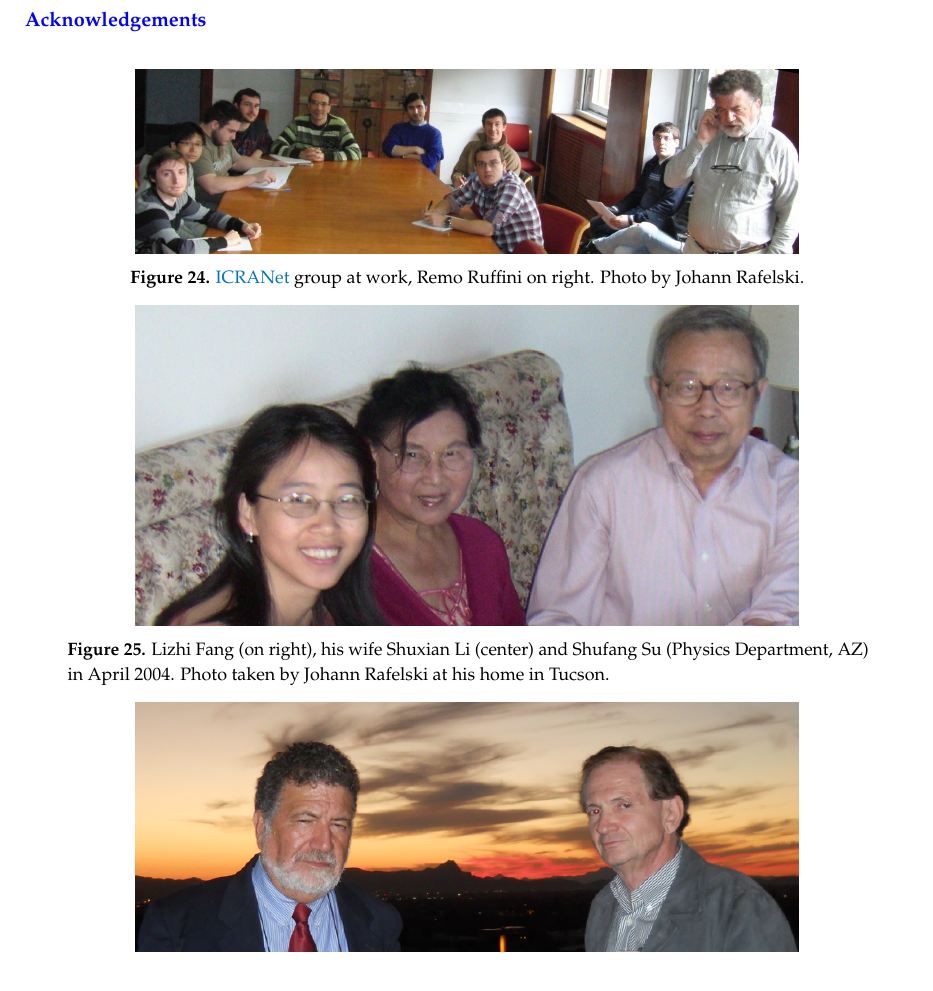
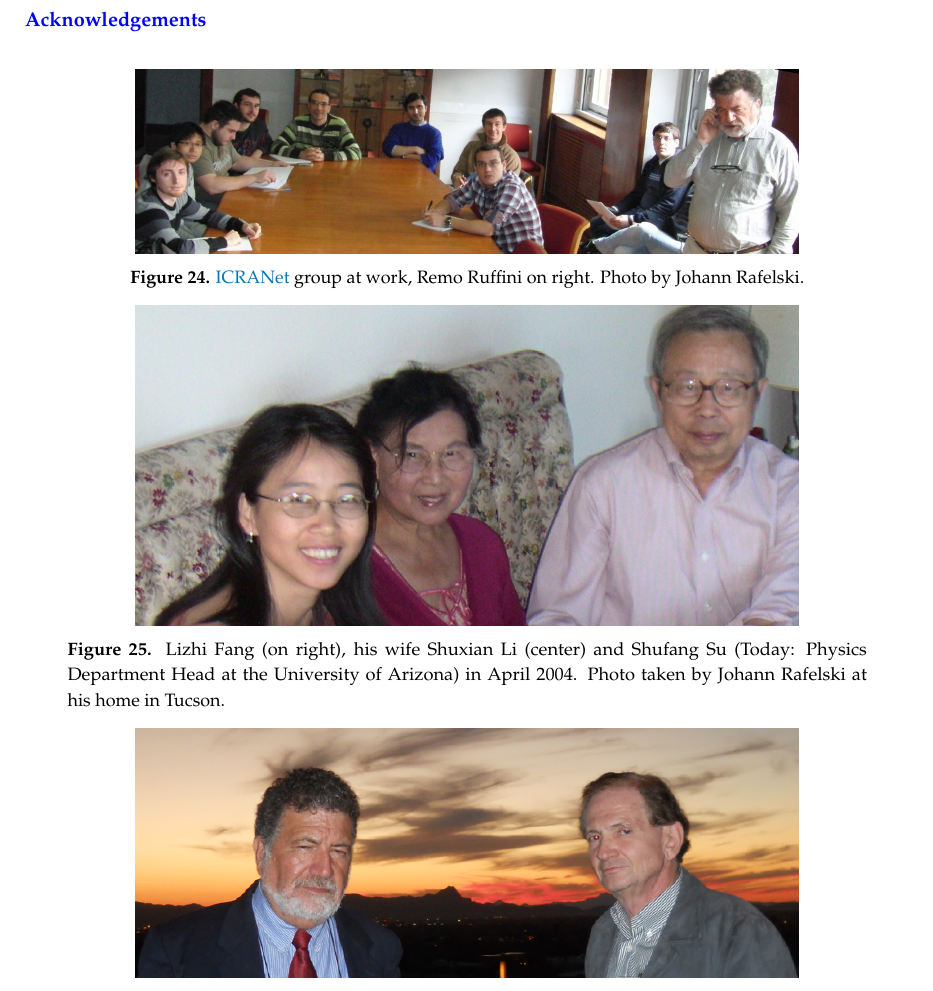
Before and after one commit to ajsteinmetz/a-short-survey, a LaTeX paper (a-short-survey-mdpi.tex): part of page 45 of 52, cut so that both start at the same text. Compiled offline with pdfLaTeX.

Commit message:
minor change

```diff
--- a/a-short-survey-mdpi.tex
+++ b/a-short-survey-mdpi.tex
@@ -1085,7 +1085,7 @@ In conclusion: We hope that this work provides to all interested parties a first
     \caption{\noindent\href{https://www.icranet.org/}{ICRANet} group at work, Remo Ruffini on right. Photo by Johann Rafelski.\label{RemoAtWork}}
     \vspace{\floatsep}
     \includegraphics[width=0.75\textwidth]{./plots/04April14ShuFangC.JPG}
-    \caption{Lizhi Fang (on right), his wife Shuxian Li (center) and Shufang Su (Physics Department, AZ) in April 2004. Photo taken by Johann Rafelski at his home in Tucson.\label{JRhomeFang}}
+    \caption{Lizhi Fang (on right), his wife Shuxian Li (center) and Shufang Su (Today: Physics Department Head at the University of Arizona) in April 2004. Photo taken by Johann Rafelski at his home in Tucson.\label{JRhomeFang}}
     \vspace{\floatsep}
     \includegraphics[width=0.75\textwidth]{./plots/remo_sunset_new.PNG}
     \caption{Remo Ruffini (on left) and Johann Rafelski beneath a sunset in Tucson, AZ on October 7th, 2012. The photo was taken by She Sheng Xue at a celebratory gathering honoring the life of Lizhi Fang.\label{remo_sunset}}
```
